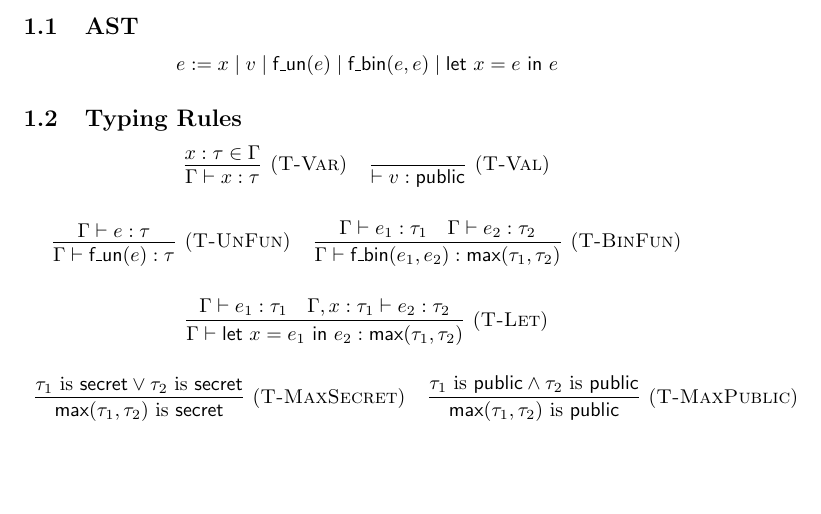
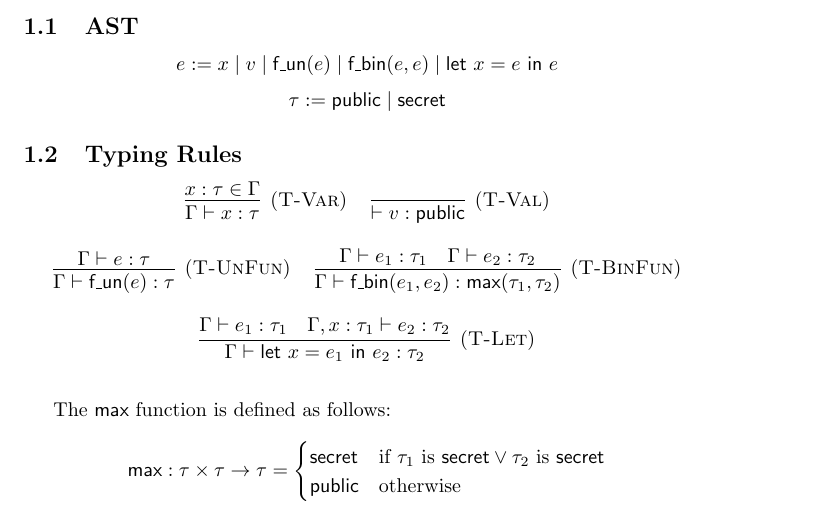
Before and after one commit to robpatterson13/secure-compilation-project, a LaTeX document (lang/lang.tex): part of the page, cut so that both start at the same text, the shorter picture padded with empty space. Compiled offline with pdfLaTeX.

Commit message:
Changed type of let exp and def of max

```diff
--- a/lang/lang.tex
+++ b/lang/lang.tex
@@ -9,11 +9,12 @@
 \subsection{AST}
 
 \[ e := x \mid v \mid \textsf{f\_un}(e) \mid \textsf{f\_bin}(e, e) \mid \textsf{let } x = e \textsf{ in } e \]
+\[ \tau := \textsf{public} \mid \textsf{secret} \]
 
 
 \subsection{Typing Rules}
 
-\centering
+\begin{center}
 \begin{tabular}{cc}
 $\infer[(\textsc{T-Var})]{
     \Gamma \vdash x : \tau
@@ -25,9 +26,9 @@ $\infer[(\textsc{T-Val})]{
     \vdash v : \textsf{public}
 }{}$
 \end{tabular} \\
+\end{center}
 
-\vspace{0.5cm}
-\centering
+\begin{center}
 \begin{tabular}{cc}
 $\infer[(\textsc{T-UnFun})]{ \Gamma \vdash \textsf{f\_un}(e) : \tau }{ \Gamma \vdash e : \tau }$ &
 
@@ -38,22 +39,24 @@ $\infer[(\textsc{T-BinFun})]{
     & \Gamma \vdash e_2 : \tau_2
 }$
 \end{tabular} \\
+\end{center}
 
-\vspace{0.5cm}
-\centering
+\begin{center}
 $\infer[(\textsc{T-Let})]{
-    \Gamma \vdash \textsf{let } x = e_1 \textsf{ in } e_2 : \textsf{max}(\tau_1, \tau_2)
+    \Gamma \vdash \textsf{let } x = e_1 \textsf{ in } e_2 : \tau_2
 }{
     \Gamma \vdash e_1 : \tau_1
     & \Gamma, x : \tau_1 \vdash e_2 : \tau_2
 }$
+\end{center}
 
-\vspace{0.5cm}
-\centering
-\begin{tabular}{cc}
-$\infer[(\textsc{T-MaxSecret})]{ \textsf{max}(\tau_1, \tau_2) \text{ is } \textsf{secret} }{ \tau_1 \text{ is } \textsf{secret} \lor \tau_2 \text{ is } \textsf{secret} }$ &
+\vspace{0.25cm}
 
-$\infer[(\textsc{T-MaxPublic})]{ \textsf{max}(\tau_1, \tau_2) \text{ is } \textsf{public} }{ \tau_1 \text{ is } \textsf{public} \land \tau_2 \text{ is } \textsf{public} }$
-\end{tabular}
+The \textsf{max} function is defined as follows:
+
+\[ \textsf{max} : \tau \times \tau \rightarrow \tau = \begin{cases}
+	\textsf{secret} & \text{if } \tau_1 \text{ is }  \textsf{secret} \lor \tau_2 \text{ is }  \textsf{secret} \\
+         \textsf{public} & \text{otherwise} \\
+\end{cases} \]
 
 \end{document}
```
Also changed, not shown: lang/lang.pdf.
